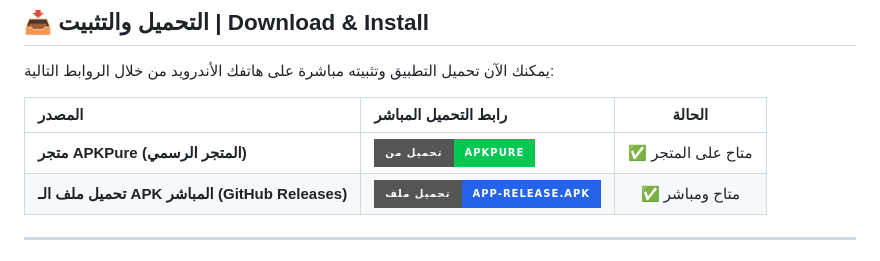
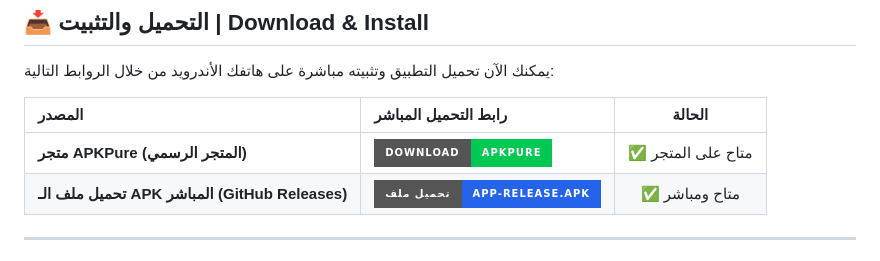
Before and after one commit to a7mdabdoo/minshawi-recitations-app, a Markdown page: README.md, the part around the change. Rendered like a GitHub page; badges without logos.

```diff
--- a/README.md
+++ b/README.md
@@ -21,7 +21,7 @@
 
 | المصدر | رابط التحميل المباشر | الحالة |
 | :--- | :--- | :---: |
-| **متجر APKPure (المتجر الرسمي)** | [![Download on APKPure](https://img.shields.io/badge/تحميل_من-APKPure-00c853?style=for-the-badge&logo=android&logoColor=white)](https://apkpure.com/p/com.minshawi.recitations) | ✅ متاح على المتجر |
+| **متجر APKPure (المتجر الرسمي)** | [![Download on APKPure](https://img.shields.io/badge/Download-APKPure-00c853?style=for-the-badge&logo=android&logoColor=white)](https://apkpure.com/p/com.minshawi.recitations) | ✅ متاح على المتجر |
 | **تحميل ملف الـ APK المباشر (GitHub Releases)** | [![Download APK](https://img.shields.io/badge/تحميل_ملف-app--release.apk-2563eb?style=for-the-badge&logo=github&logoColor=white)](https://github.com/a7mdabdoo/minshawi-recitations-app/releases/latest) | ✅ متاح ومباشر |
 
 ---
```
